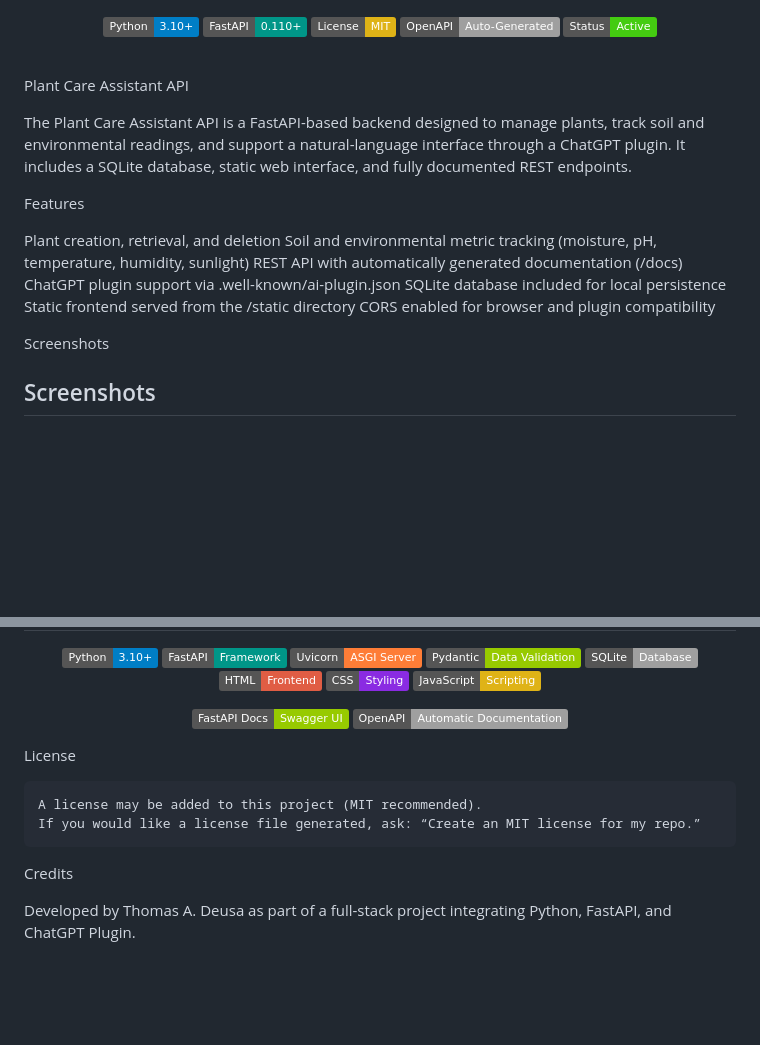
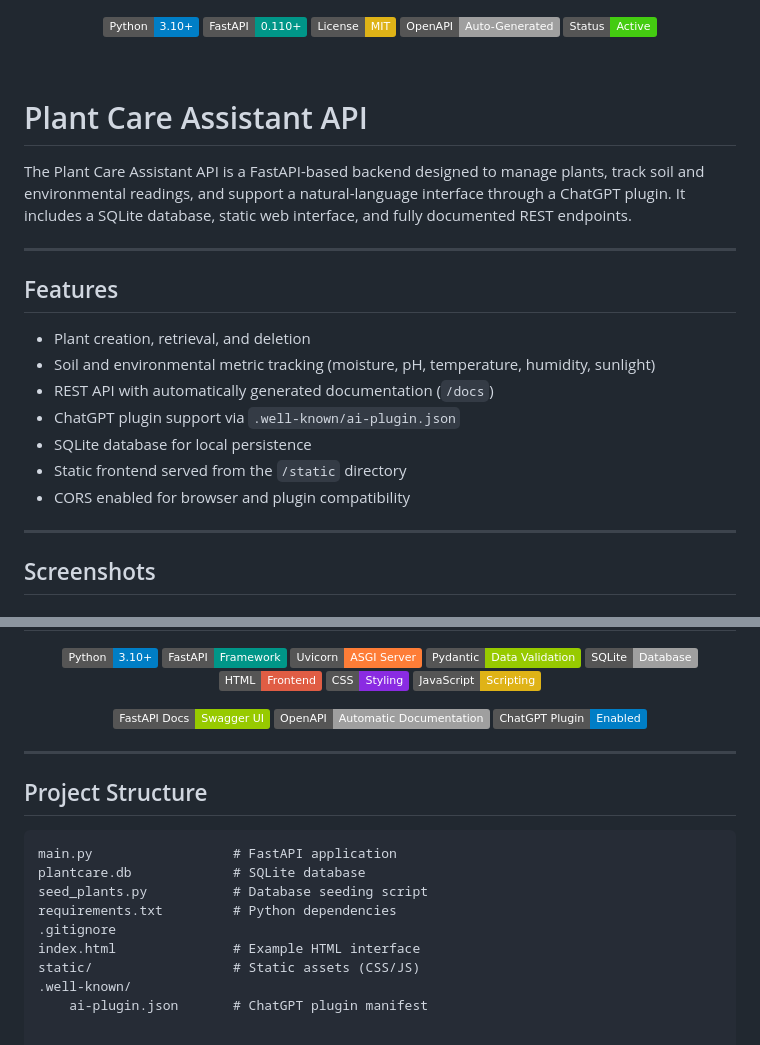
Before and after one commit to deusata1/plant-care-api, a Markdown page: README.md, 2 parts joined by grey strips. Rendered like a GitHub page; badges without logos; blank space fills up the shorter version.

````diff
--- a/README.md
+++ b/README.md
@@ -16,22 +16,23 @@
 
 <br>
 
-
-Plant Care Assistant API
+# Plant Care Assistant API
 
 The Plant Care Assistant API is a FastAPI-based backend designed to manage plants, track soil and environmental readings, and support a natural-language interface through a ChatGPT plugin. It includes a SQLite database, static web interface, and fully documented REST endpoints.
 
-Features
+---
 
-  Plant creation, retrieval, and deletion
-  Soil and environmental metric tracking (moisture, pH, temperature, humidity, sunlight)
-  REST API with automatically generated documentation (/docs)
-  ChatGPT plugin support via .well-known/ai-plugin.json
-  SQLite database included for local persistence
-  Static frontend served from the /static directory
-  CORS enabled for browser and plugin compatibility
+## Features
 
-Screenshots
+- Plant creation, retrieval, and deletion
+- Soil and environmental metric tracking (moisture, pH, temperature, humidity, sunlight)
+- REST API with automatically generated documentation (`/docs`)
+- ChatGPT plugin support via `.well-known/ai-plugin.json`
+- SQLite database for local persistence
+- Static frontend served from the `/static` directory
+- CORS enabled for browser and plugin compatibility
+
+---
 
 ## Screenshots
 
@@ -138,13 +69,20 @@ Technologies Used:
 <p align="center">
   <img src="https://img.shields.io/badge/FastAPI%20Docs-Swagger%20UI-green.svg" alt="Swagger UI">
   <img src="https://img.shields.io/badge/OpenAPI-Automatic%20Documentation-lightgrey.svg" alt="OpenAPI">
-  <img src="https://img.shields.io/badge/ChatGPT%20Plugin-E
+  <img src="https://img.shields.io/badge/ChatGPT%20Plugin-Enabled-blue.svg" alt="ChatGPT Plugin">
+</p>
 
-License
+---
 
-    A license may be added to this project (MIT recommended).
-    If you would like a license file generated, ask: “Create an MIT license for my repo.”
+## Project Structure
 
-Credits
-
-  Developed by Thomas A. Deusa as part of a full-stack project integrating Python, FastAPI, and ChatGPT Plugin.
+```text
+main.py                  # FastAPI application
+plantcare.db             # SQLite database
+seed_plants.py           # Database seeding script
+requirements.txt         # Python dependencies
+.gitignore
+index.html               # Example HTML interface
+static/                  # Static assets (CSS/JS)
+.well-known/
+    ai-plugin.json       # ChatGPT plugin manifest
````
Also changed, not shown: other parts of README.md (+1 -71 lines).
